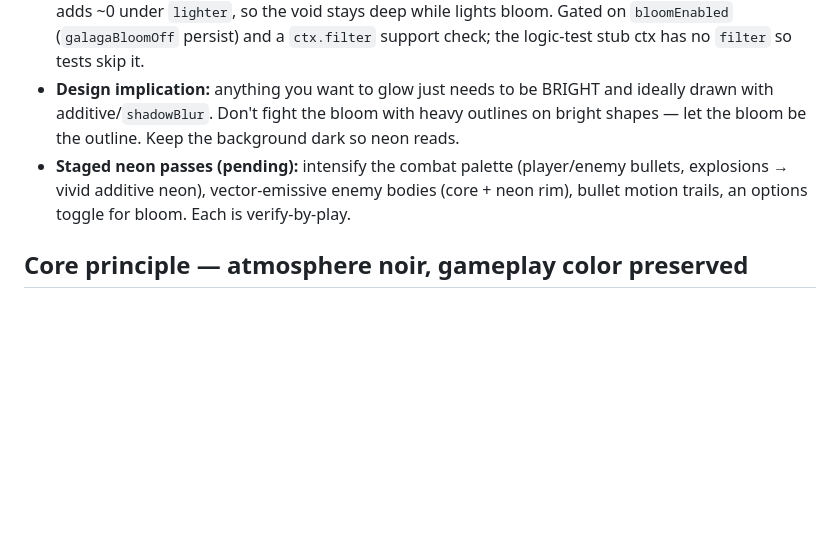
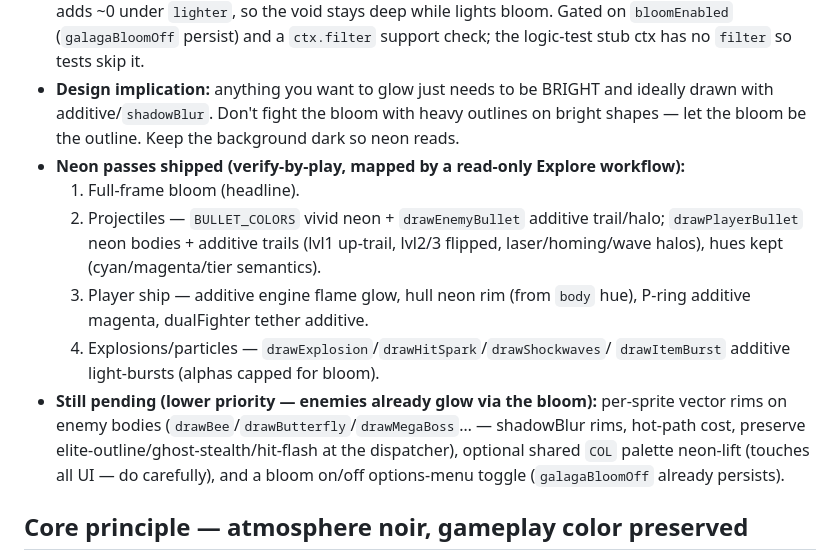
Before and after one commit to ChangSubKwak/my-galaga, a Markdown page: DESIGN.md, the part around the change. Drawn GitHub-style; blank space fills up the shorter version.

Commit message:
docs: mark Neon Bloom passes 1-4 shipped, list remaining
Co-Authored-By: Claude Opus 4.8 <noreply@anthropic.com>

```diff
--- a/DESIGN.md
+++ b/DESIGN.md
@@ -42,9 +42,20 @@ The pivot is **Neon Vector Bloom** (Geometry Wars / Rez / Resogun lineage).
 - **Design implication:** anything you want to glow just needs to be BRIGHT and ideally
   drawn with additive/`shadowBlur`. Don't fight the bloom with heavy outlines on bright
   shapes — let the bloom be the outline. Keep the background dark so neon reads.
-- **Staged neon passes (pending):** intensify the combat palette (player/enemy bullets,
-  explosions → vivid additive neon), vector-emissive enemy bodies (core + neon rim),
-  bullet motion trails, an options toggle for bloom. Each is verify-by-play.
+- **Neon passes shipped (verify-by-play, mapped by a read-only Explore workflow):**
+  1. Full-frame bloom (headline).
+  2. Projectiles — `BULLET_COLORS` vivid neon + `drawEnemyBullet` additive trail/halo;
+     `drawPlayerBullet` neon bodies + additive trails (lvl1 up-trail, lvl2/3 flipped,
+     laser/homing/wave halos), hues kept (cyan/magenta/tier semantics).
+  3. Player ship — additive engine flame glow, hull neon rim (from `body` hue),
+     P-ring additive magenta, dualFighter tether additive.
+  4. Explosions/particles — `drawExplosion`/`drawHitSpark`/`drawShockwaves`/
+     `drawItemBurst` additive light-bursts (alphas capped for bloom).
+- **Still pending (lower priority — enemies already glow via the bloom):** per-sprite
+  vector rims on enemy bodies (`drawBee`/`drawButterfly`/`drawMegaBoss`… — shadowBlur
+  rims, hot-path cost, preserve elite-outline/ghost-stealth/hit-flash at the
+  dispatcher), optional shared `COL` palette neon-lift (touches all UI — do carefully),
+  and a bloom on/off options-menu toggle (`galagaBloomOff` already persists).
 
 ## Core principle — atmosphere noir, gameplay color preserved
 A pure monochrome would break gameplay legibility and the colorblind redundancy the
```
